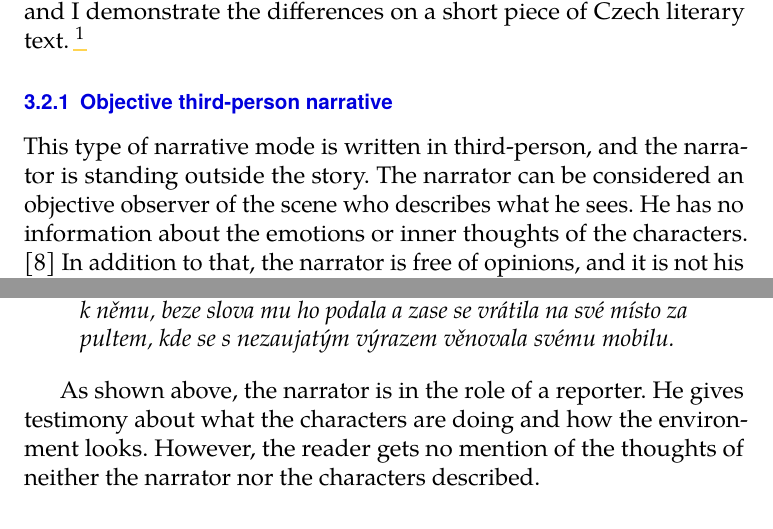
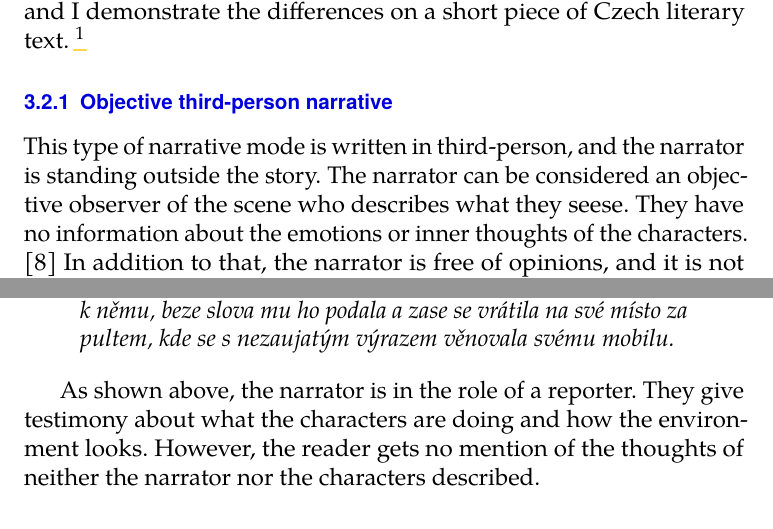
Before and after one commit to verandabe/bc_thesis_text, a LaTeX thesis (thesis.tex, which reads teorie-vypraveni.tex): two parts of page 14 of 19, joined at a grey line, cut so that both start at the same text. Compiled offline with pdfLaTeX.

Commit message:
Modify pronouns

```diff
--- a/teorie-vypraveni.tex
+++ b/teorie-vypraveni.tex
@@ -30,7 +30,7 @@ In the section \ref{forms-of-narrative}, I mention some degrees of subjectivity
 In this section, I describe the characteristics of these narrative types, and I demonstrate the differences on a short piece of Czech literary text. \footnote{The text sample is taken from a short story collection \emph{Nejkrásnější dárek (The most beautiful gift) \cite{nejkrasnejsi-darek}} and rewrited for demonstrative purposes. The author of the particular short story is the author of this thesis.}
 
 \subsection{Objective third-person narrative}
-This type of narrative mode is written in third-person, and the narrator is standing outside the story. The narrator can be considered an objective observer of the scene who describes what he sees. He has no information about the emotions or inner thoughts of the characters. \cite{docekalova} In addition to that, the narrator is free of opinions, and it is not his place to make any judgments.
+This type of narrative mode is written in third-person, and the narrator is standing outside the story. The narrator can be considered an objective observer of the scene who describes what they seese. They have no information about the emotions or inner thoughts of the characters. \cite{docekalova} In addition to that, the narrator is free of opinions, and it is not their place to make any judgments.
 
 In the following paragraph, I present a slightly modified part of the short story, which illustrates the characteristics of the objective third-person narrative.
 \newline
@@ -41,7 +41,7 @@ Kabát pověsil na dřevěný věšák u vchodu, očima vyhledal modré křeslo
 \end{quoting}
 
 
-As shown above, the narrator is in the role of a reporter. He gives testimony about what the characters are doing and how the environment looks. However, the reader gets no mention of the thoughts of neither the narrator nor the characters described.
+As shown above, the narrator is in the role of a reporter. They give testimony about what the characters are doing and how the environment looks. However, the reader gets no mention of the thoughts of neither the narrator nor the characters described.
 
 \subsection{Rhetorical third-person narrative}
 The rhetorical third-person narrative shares a number of common features with the objective one, but it introduces a certain degree of subjectivity into the objective text. Nevertheless, this subjectivity does not come from a particular character, but from an anonymous narrator.
```
Also changed, not shown: teorie-vypraveni.tex (2 more changed lines).
